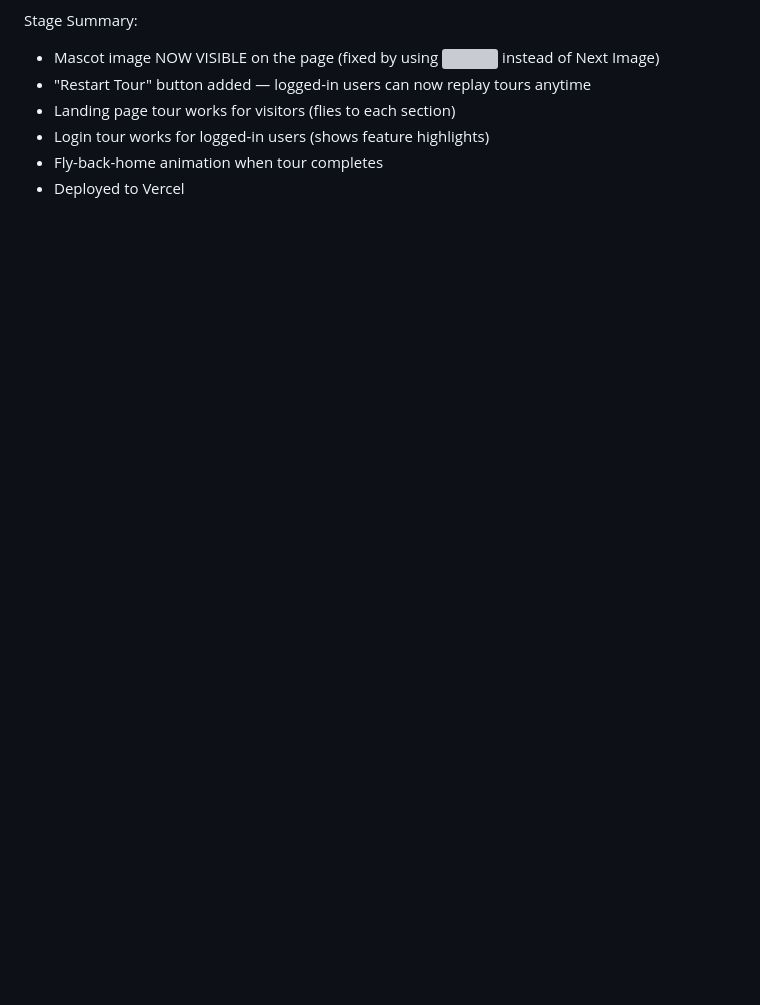
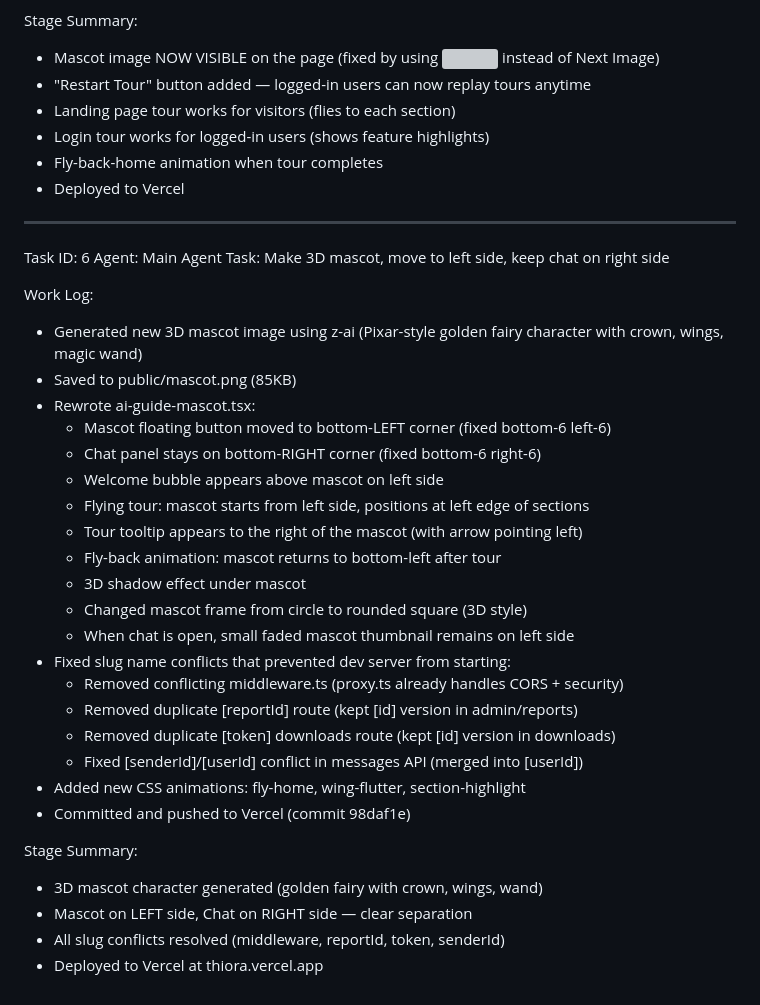
Before and after one commit to meerabfarooq2012-dev/triza-ai, a Markdown page: worklog.md, the part around the change. Drawn GitHub-style; blank space fills up the shorter version; grey boxes are pictures that could not be loaded.

Commit message:
ccd61f23-96cc-4a00-b6c3-a23c3d6a1aa3

```diff
--- a/worklog.md
+++ b/worklog.md
@@ -163,3 +163,35 @@ Stage Summary:
 - Login tour works for logged-in users (shows feature highlights)
 - Fly-back-home animation when tour completes
 - Deployed to Vercel
+
+---
+Task ID: 6
+Agent: Main Agent
+Task: Make 3D mascot, move to left side, keep chat on right side
+
+Work Log:
+- Generated new 3D mascot image using z-ai (Pixar-style golden fairy character with crown, wings, magic wand)
+- Saved to public/mascot.png (85KB)
+- Rewrote ai-guide-mascot.tsx:
+  - Mascot floating button moved to bottom-LEFT corner (fixed bottom-6 left-6)
+  - Chat panel stays on bottom-RIGHT corner (fixed bottom-6 right-6)
+  - Welcome bubble appears above mascot on left side
+  - Flying tour: mascot starts from left side, positions at left edge of sections
+  - Tour tooltip appears to the right of the mascot (with arrow pointing left)
+  - Fly-back animation: mascot returns to bottom-left after tour
+  - 3D shadow effect under mascot
+  - Changed mascot frame from circle to rounded square (3D style)
+  - When chat is open, small faded mascot thumbnail remains on left side
+- Fixed slug name conflicts that prevented dev server from starting:
+  - Removed conflicting middleware.ts (proxy.ts already handles CORS + security)
+  - Removed duplicate [reportId] route (kept [id] version in admin/reports)
+  - Removed duplicate [token] downloads route (kept [id] version in downloads)
+  - Fixed [senderId]/[userId] conflict in messages API (merged into [userId])
+- Added new CSS animations: fly-home, wing-flutter, section-highlight
+- Committed and pushed to Vercel (commit 98daf1e)
+
+Stage Summary:
+- 3D mascot character generated (golden fairy with crown, wings, wand)
+- Mascot on LEFT side, Chat on RIGHT side — clear separation
+- All slug conflicts resolved (middleware, reportId, token, senderId)
+- Deployed to Vercel at thiora.vercel.app
```
